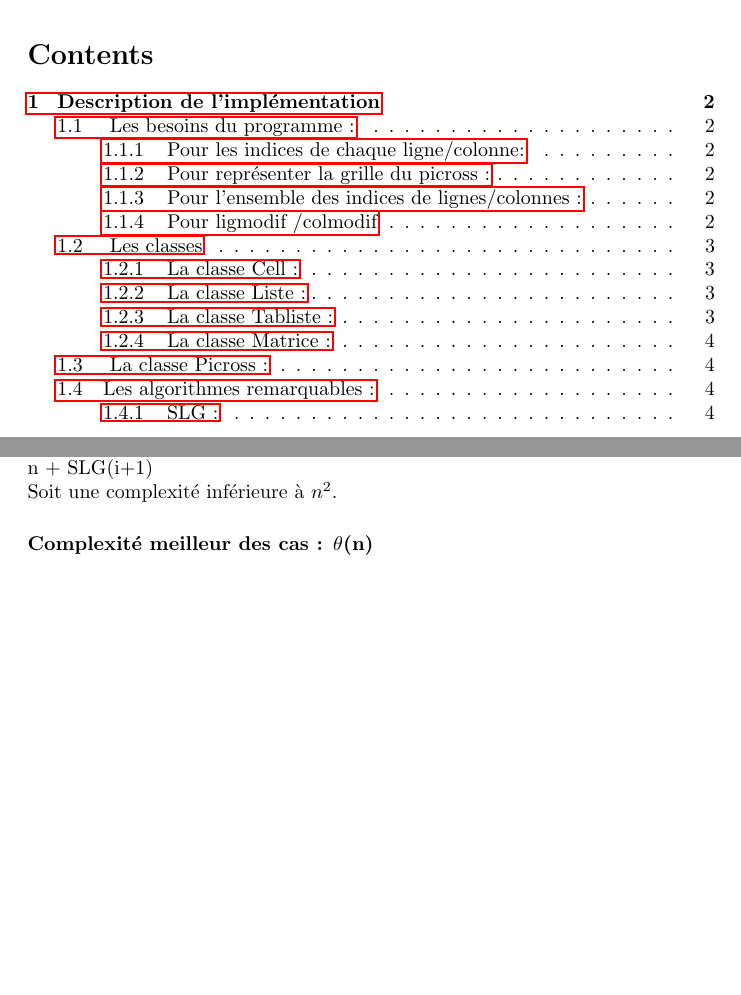
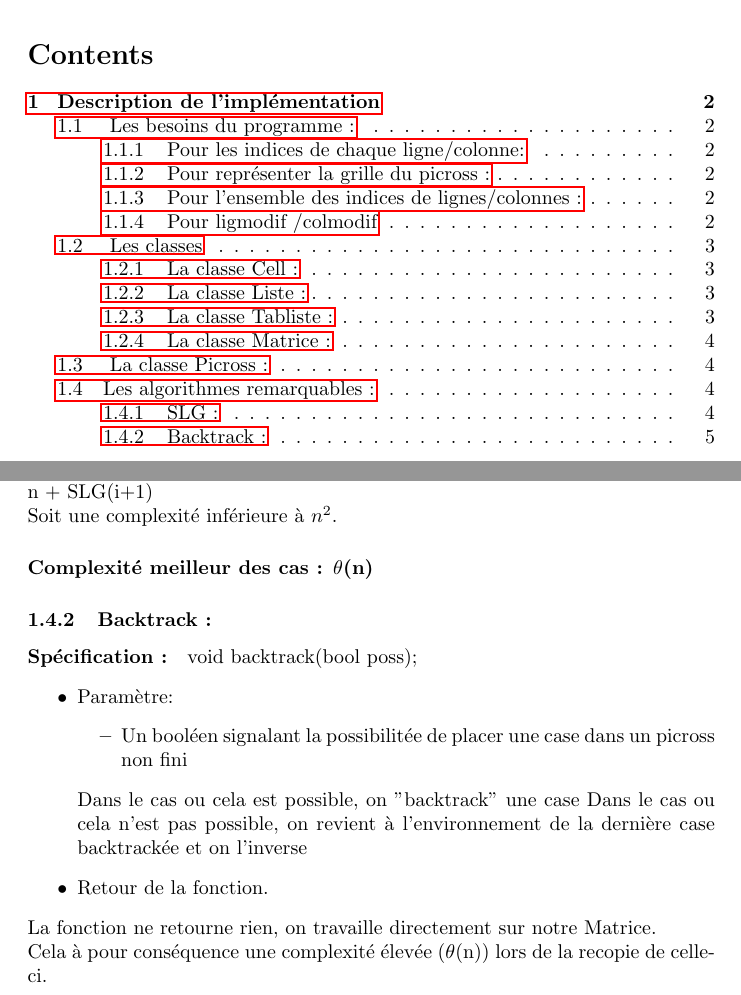
Before and after one commit to benaisc/Picross, a LaTeX document (Rapport latex/RapportPicross.tex): two parts of pages 1 and 5 of 5, joined at a grey line, cut so that both start at the same text, the shorter picture padded with empty space. Compiled offline with pdfLaTeX.

Commit message:
++backtrack Rapport

```diff
--- a/Rapport latex/RapportPicross.tex
+++ b/Rapport latex/RapportPicross.tex
@@ -138,4 +138,19 @@ n + SLG(i+1)
 \newline
 Soit une complexit\'e inf\'erieure \`a $n^2$.
 \paragraph{Complexit\'e meilleur des cas : $\theta$(n)}
+
+\subsubsection{Backtrack :}
+\paragraph{Sp\'ecification :}
+ void backtrack(bool &poss);
+\begin{itemize}
+\item Param\`etre:
+\begin{itemize}
+\item Un booléen signalant la possibilitée de placer une case dans un picross non fini
+\end{itemize}
+Dans le cas ou cela est possible, on "backtrack" une case
+Dans le cas ou cela n'est pas possible, on revient à l'environnement de la dernière case backtrackée et on l'inverse
+\item Retour de la fonction.
+\end{itemize}
+La fonction ne retourne rien, on travaille directement sur notre Matrice.\newline
+Cela à pour conséquence une complexité élevée ($\theta$(n)) lors de la recopie de celle-ci.
 \end{document}
```
